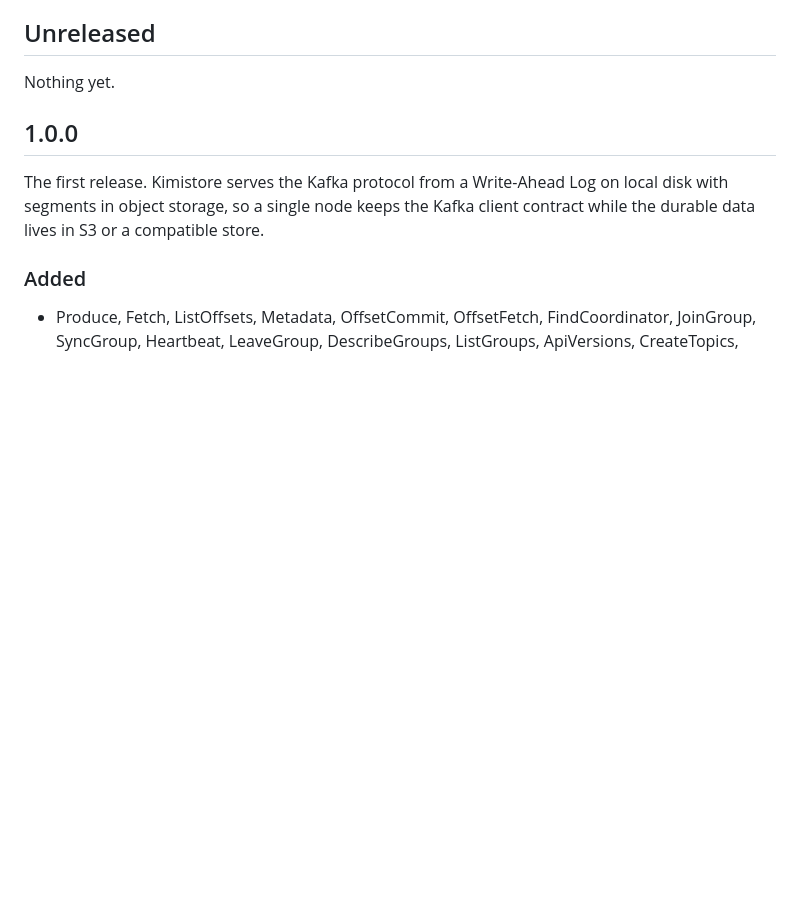
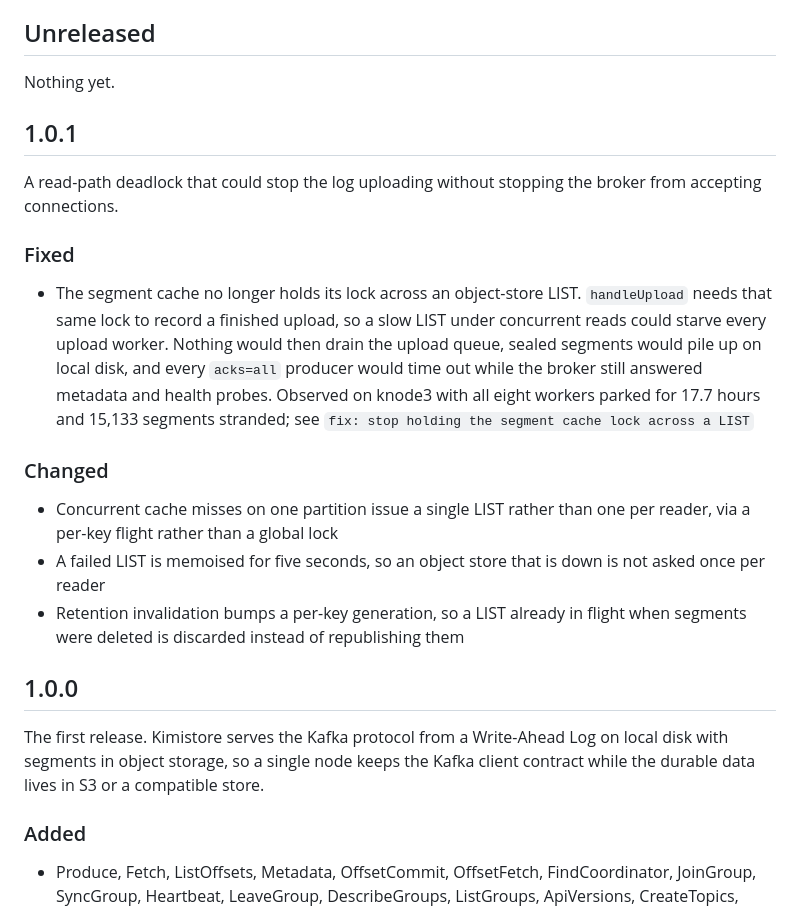
Before and after one commit to kimistore/agent, a Markdown page: CHANGELOG.md, the part around the change. Drawn GitHub-style; blank space fills up the shorter version.

Commit message:
docs: changelog for 1.0.1
Co-Authored-By: Claude Opus 4.8 (1M context) <noreply@anthropic.com>

```diff
--- a/CHANGELOG.md
+++ b/CHANGELOG.md
@@ -10,6 +10,31 @@ carries the breaking changes and the patch number carries the fixes.
 ## Unreleased
 
 Nothing yet.
+
+## 1.0.1
+
+A read-path deadlock that could stop the log uploading without stopping the
+broker from accepting connections.
+
+### Fixed
+
+- The segment cache no longer holds its lock across an object-store LIST.
+  `handleUpload` needs that same lock to record a finished upload, so a slow
+  LIST under concurrent reads could starve every upload worker. Nothing would
+  then drain the upload queue, sealed segments would pile up on local disk, and
+  every `acks=all` producer would time out while the broker still answered
+  metadata and health probes. Observed on knode3 with all eight workers parked
+  for 17.7 hours and 15,133 segments stranded; see `fix: stop holding the
+  segment cache lock across a LIST`
+
+### Changed
+
+- Concurrent cache misses on one partition issue a single LIST rather than one
+  per reader, via a per-key flight rather than a global lock
+- A failed LIST is memoised for five seconds, so an object store that is down
+  is not asked once per reader
+- Retention invalidation bumps a per-key generation, so a LIST already in
+  flight when segments were deleted is discarded instead of republishing them
 
 ## 1.0.0
 
```
